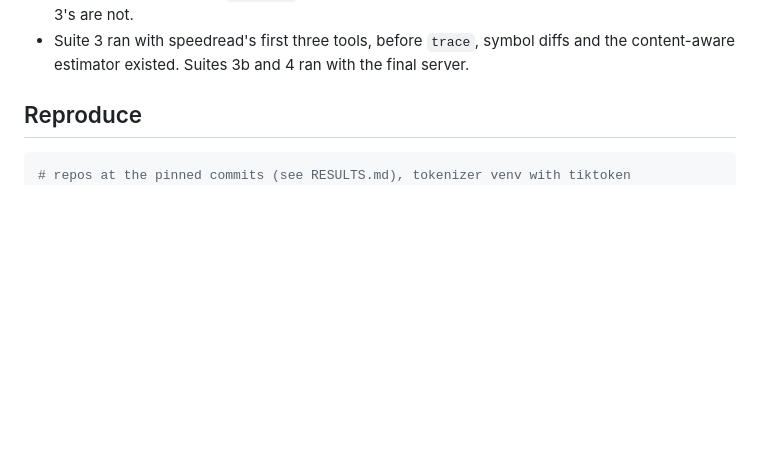
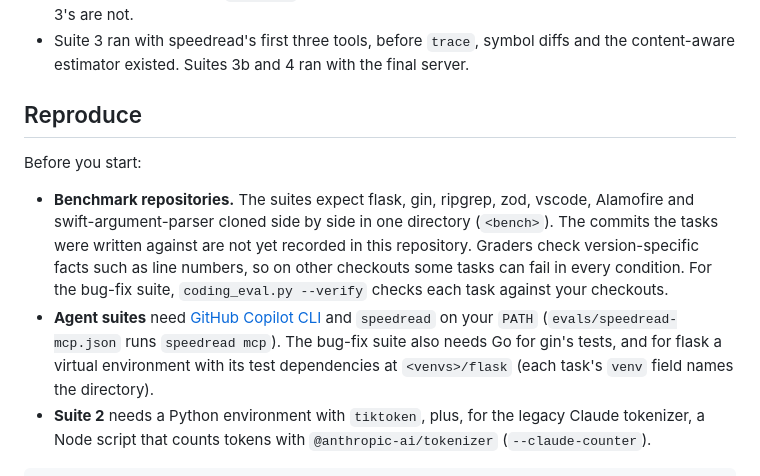
Before and after one commit to brennengreen/speedread, a Markdown page: evals/README.md, the part around the change. Rendered like a GitHub page; blank space fills up the shorter version.

Commit message:
evals: list what reproduction needs; note the unrecorded commits
The README pointed to pinned benchmark commits in RESULTS.md that were
never recorded. Say so, and list the repositories, tools and
environments each suite needs.

Co-authored-by: Copilot <223556219+Copilot@users.noreply.github.com>
Copilot-Session: e8b08fd9-b759-4533-b079-0145e2024227

````diff
--- a/evals/README.md
+++ b/evals/README.md
@@ -159,8 +159,13 @@ Reading transcripts, not just scores, found three problems that scores alone hid
 
 ## Reproduce
 
+Before you start:
+
+- **Benchmark repositories.** The suites expect flask, gin, ripgrep, zod, vscode, Alamofire and swift-argument-parser cloned side by side in one directory (`<bench>`). The commits the tasks were written against are not yet recorded in this repository. Graders check version-specific facts such as line numbers, so on other checkouts some tasks can fail in every condition. For the bug-fix suite, `coding_eval.py --verify` checks each task against your checkouts.
+- **Agent suites** need [GitHub Copilot CLI](https://github.com/github/copilot-cli) and `speedread` on your `PATH` (`evals/speedread-mcp.json` runs `speedread mcp`). The bug-fix suite also needs Go for gin's tests, and for flask a virtual environment with its test dependencies at `<venvs>/flask` (each task's `venv` field names the directory).
+- **Suite 2** needs a Python environment with `tiktoken`, plus, for the legacy Claude tokenizer, a Node script that counts tokens with `@anthropic-ai/tokenizer` (`--claude-counter`).
+
 ```bash
-# repos at the pinned commits (see RESULTS.md), tokenizer venv with tiktoken
 python3 evals/tool_eval.py  <bench> --speedread target/release/speedread --rg rg --json evals/results/tool_eval.json
 python3 evals/budget_eval.py <bench> --speedread target/release/speedread --claude-counter tok/claude_count.js
 python3 evals/agent_eval.py  --bench <bench> --trials 3 --conditions baseline,speedread --dropin-trials 1
````
